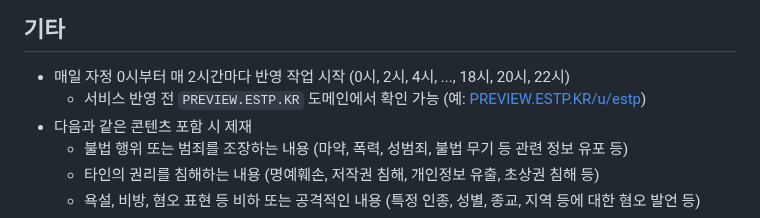
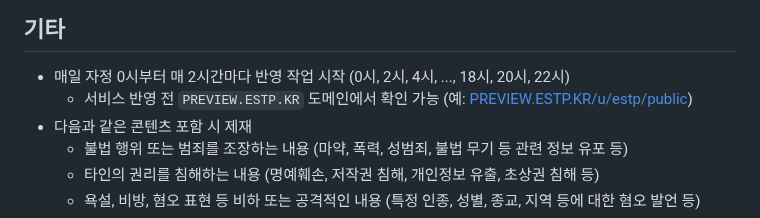
Before and after one commit to OUS-KR/ESTP.KR, a Markdown page: README.md, the part around the change. Rendered like a GitHub page.

```diff
--- a/README.md
+++ b/README.md
@@ -45,7 +45,7 @@
 ## 기타
 
 - 매일 자정 0시부터 매 2시간마다 반영 작업 시작 (0시, 2시, 4시, ..., 18시, 20시, 22시)
-  - 서비스 반영 전 `PREVIEW.ESTP.KR` 도메인에서 확인 가능 (예: [PREVIEW.ESTP.KR/u/estp](https://preview.estp.kr/u/estp))
+  - 서비스 반영 전 `PREVIEW.ESTP.KR` 도메인에서 확인 가능 (예: [PREVIEW.ESTP.KR/u/estp/public](https://preview.estp.kr/u/estp/public))
 - 다음과 같은 콘텐츠 포함 시 제재
   - 불법 행위 또는 범죄를 조장하는 내용 (마약, 폭력, 성범죄, 불법 무기 등 관련 정보 유포 등)
   - 타인의 권리를 침해하는 내용 (명예훼손, 저작권 침해, 개인정보 유출, 초상권 침해 등)
```
